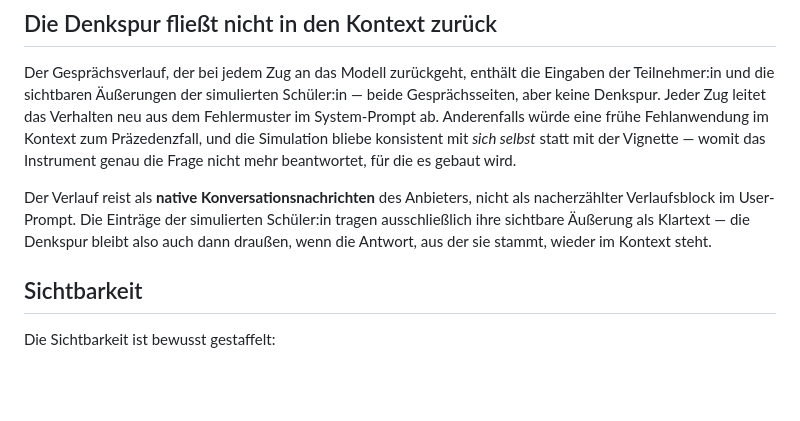
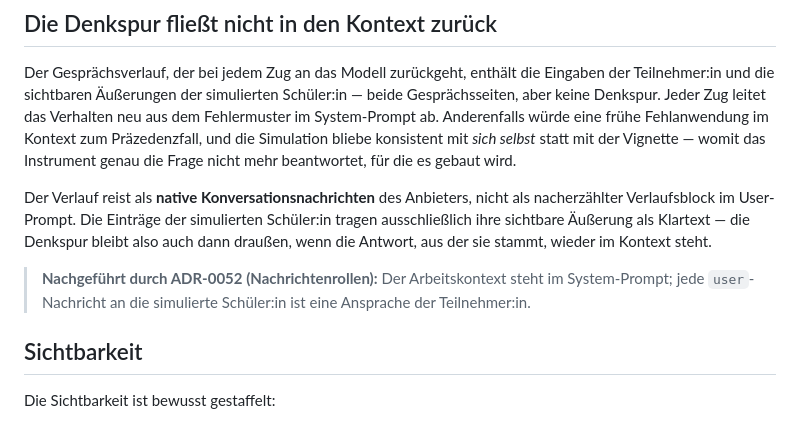
Before and after one commit to fgrng/failure_on_the_fly, a Markdown page: docs/adr/0005-denkspur-pro-antwort-und-ihre-sichtbarkeit.md, the part around the change. Drawn GitHub-style; blank space fills up the shorter version.

```diff
--- a/docs/adr/0005-denkspur-pro-antwort-und-ihre-sichtbarkeit.md
+++ b/docs/adr/0005-denkspur-pro-antwort-und-ihre-sichtbarkeit.md
@@ -24,6 +24,8 @@ Der Gesprächsverlauf, der bei jedem Zug an das Modell zurückgeht, enthält die
 
 Der Verlauf reist als **native Konversationsnachrichten** des Anbieters, nicht als nacherzählter Verlaufsblock im User-Prompt. Die Einträge der simulierten Schüler:in tragen ausschließlich ihre sichtbare Äußerung als Klartext — die Denkspur bleibt also auch dann draußen, wenn die Antwort, aus der sie stammt, wieder im Kontext steht.
 
+> **Nachgeführt durch ADR-0052 (Nachrichtenrollen):** Der Arbeitskontext steht im System-Prompt; jede `user`-Nachricht an die simulierte Schüler:in ist eine Ansprache der Teilnehmer:in.
+
 ## Sichtbarkeit
 
 Die Sichtbarkeit ist bewusst gestaffelt:
```
Also changed, not shown: docs/adr/0052-wem-die-nachrichtenrollen-gehoeren.md (added, +29 -0 lines).
